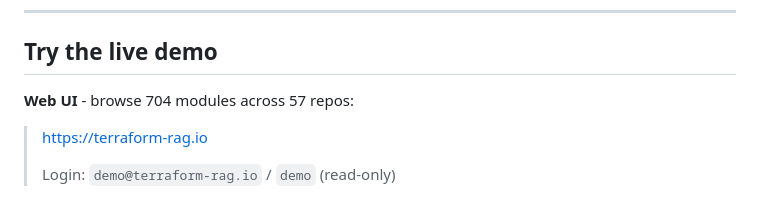
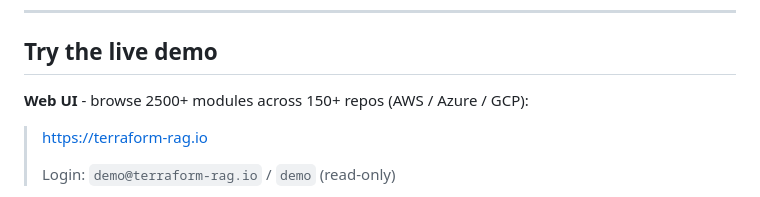
Before and after one commit to krzysztofgawrys/rag-for-terraform, a Markdown page: README.md, the part around the change. Rendered like a GitHub page.

Commit message:
Update demo information in README.md

```diff
--- a/README.md
+++ b/README.md
@@ -28,7 +28,7 @@
 
 ## Try the live demo
 
-**Web UI** - browse 704 modules across 57 repos:
+**Web UI** - browse 2500+ modules across 150+ repos (AWS / Azure / GCP):
 
 > https://terraform-rag.io
 >
```
